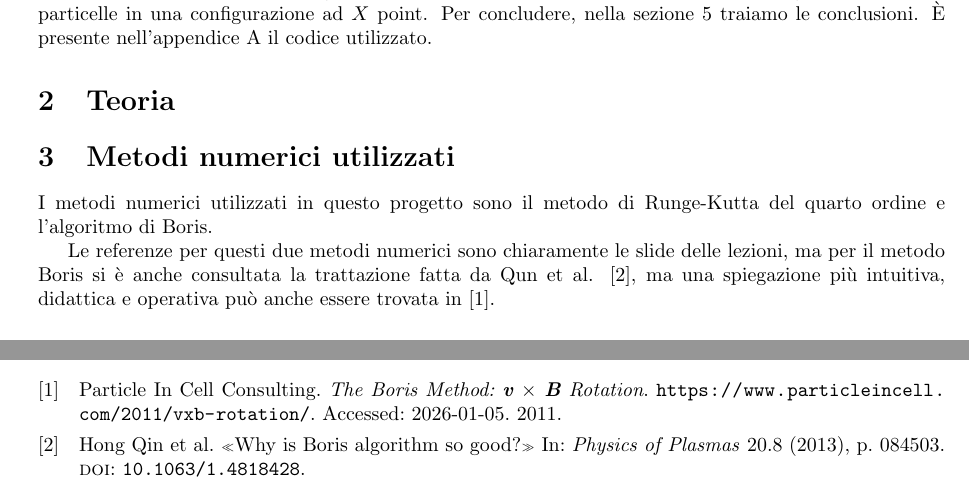
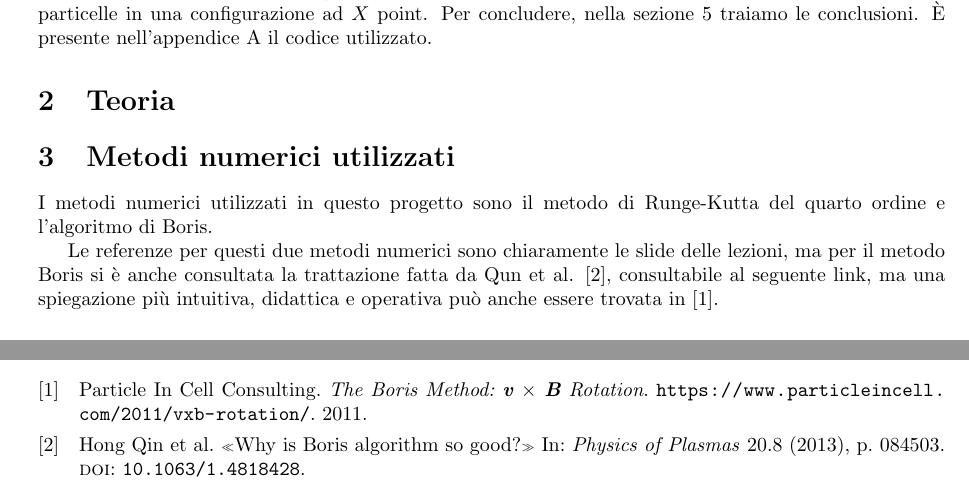
Before and after one commit to gCembalo/Particles_in_EM_Fields, a LaTeX document (article/article.tex): two parts of pages 2 and 4 of 4, joined at a grey line, cut so that both start at the same text. Compiled offline with pdfLaTeX.

Commit message:
adding link to references

```diff
--- a/article/article.tex
+++ b/article/article.tex
@@ -48,7 +48,7 @@ In questo progetto si studia il moto di una o più particelle cariche, non relat
 
 I metodi numerici utilizzati in questo progetto sono il metodo di Runge-Kutta del quarto ordine e l'algoritmo di Boris.
 
-Le referenze per questi due metodi numerici sono chiaramente le slide delle lezioni, ma per il metodo Boris si è anche consultata la trattazione fatta da Qun et al. \cite{Qin2013Boris}, ma una spiegazione più intuitiva, didattica e operativa può anche essere trovata in \cite{PICvxB2011}.
+Le referenze per questi due metodi numerici sono chiaramente le slide delle lezioni, ma per il metodo Boris si è anche consultata la trattazione fatta da Qun et al. \cite{Qin2013Boris}, consultabile al seguente \href{https://digital.library.unt.edu/ark:/67531/metadc843445/m2/1/high_res_d/1090047.pdf}{link}, ma una spiegazione più intuitiva, didattica e operativa può anche essere trovata in \cite{PICvxB2011}.
 
 
 \subsection{Metodo Runge-Kutta del quart'ordine}
```
Also changed, not shown: article/Bibliography.bib (+3 -3 lines), article/article.bbl, article/article.pdf, 5 other files.
